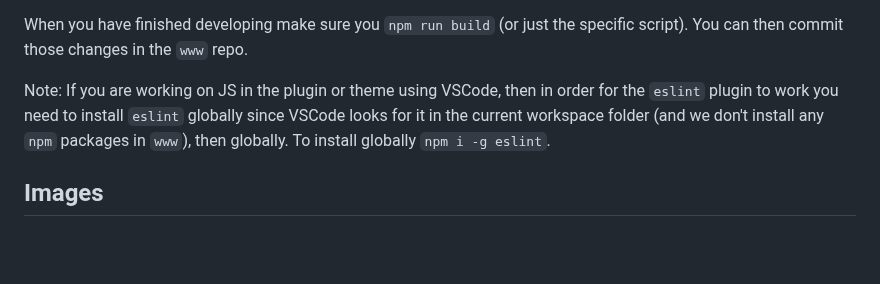
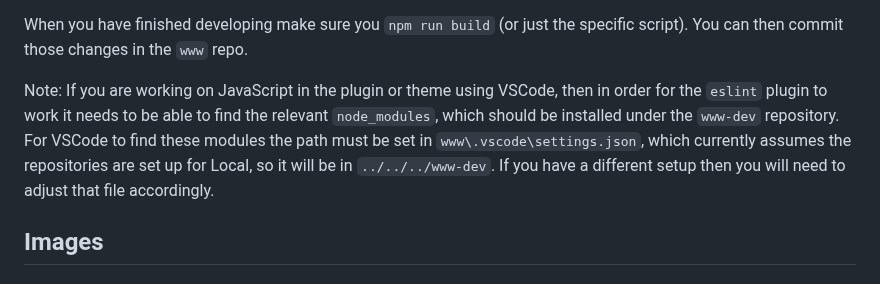
Before and after one commit to south-lacrosse/www-dev, a Markdown page: docs/developer-info.md, the part around the change. Rendered like a GitHub page; blank space fills up the shorter version.

Commit message:
update outdated info on installing eslint globally
- the www vscode settings now sets the eslint paths to
  www-dev\node_modules

```diff
--- a/docs/developer-info.md
+++ b/docs/developer-info.md
@@ -229,7 +229,7 @@ You must have a `.npmrc` file in the root of this project to point to the locati
 
 When you have finished developing make sure you `npm run build` (or just the specific script). You can then commit those changes in the `www` repo.
 
-Note: If you are working on JS in the plugin or theme using VSCode, then in order for the `eslint` plugin to work you need to install `eslint` globally since VSCode looks for it in the current workspace folder (and we don't install any `npm` packages in `www`), then globally. To install globally `npm i -g eslint`.
+Note: If you are working on JavaScript in the plugin or theme using VSCode, then in order for the `eslint` plugin to work it needs to be able to find the relevant `node_modules`, which should be installed under the `www-dev` repository. For VSCode to find these modules the path must be set in `www\.vscode\settings.json`, which currently assumes the repositories are set up for Local, so it will be in `../../../www-dev`. If you have a different setup then you will need to adjust that file accordingly.
 
 ## Images
 
```
